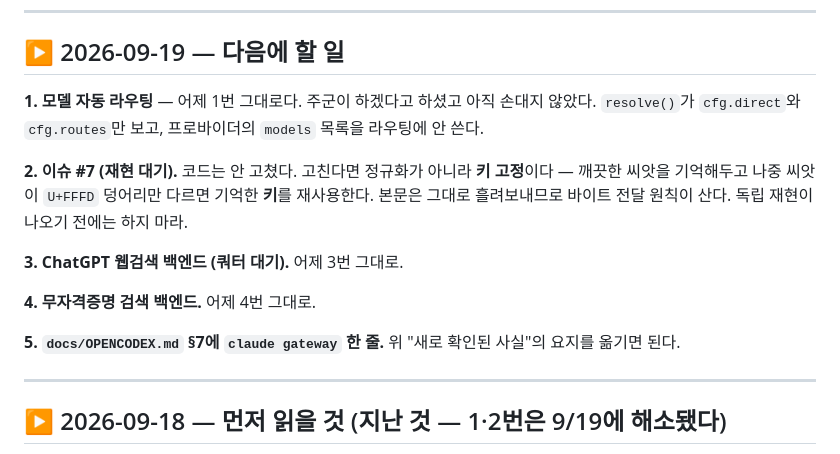
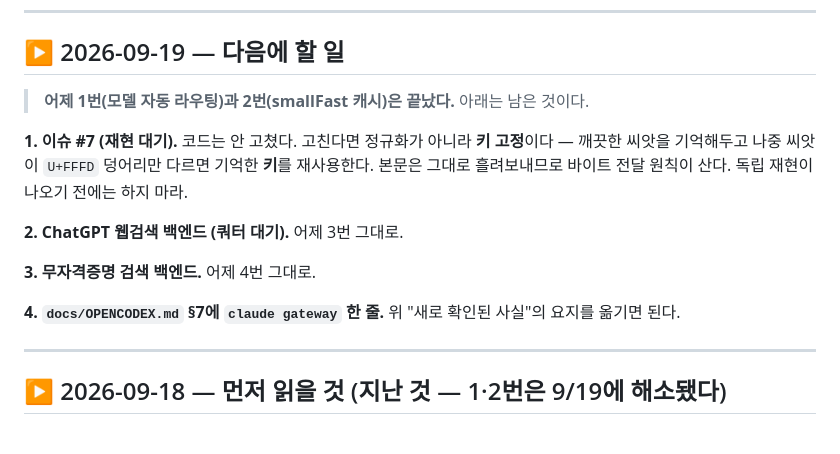
Before and after one commit to PBJ-2/clauderipple, a Markdown page: docs/HANDOFF.ko.md, the part around one of its changes. GitHub-like rendering.

```diff
--- a/docs/HANDOFF.ko.md
+++ b/docs/HANDOFF.ko.md
@@ -103,18 +141,17 @@
 
 ## ▶ 2026-09-19 — 다음에 할 일
 
-**1. 모델 자동 라우팅** — 어제 1번 그대로다. 주군이 하겠다고 하셨고 아직 손대지 않았다.
-`resolve()`가 `cfg.direct`와 `cfg.routes`만 보고, 프로바이더의 `models` 목록을 라우팅에 안 쓴다.
+> **어제 1번(모델 자동 라우팅)과 2번(smallFast 캐시)은 끝났다.** 아래는 남은 것이다.
 
-**2. 이슈 #7 (재현 대기).** 코드는 안 고쳤다. 고친다면 정규화가 아니라 **키 고정**이다 — 깨끗한
+**1. 이슈 #7 (재현 대기).** 코드는 안 고쳤다. 고친다면 정규화가 아니라 **키 고정**이다 — 깨끗한
 씨앗을 기억해두고 나중 씨앗이 `U+FFFD` 덩어리만 다르면 기억한 **키**를 재사용한다. 본문은 그대로
 흘려보내므로 바이트 전달 원칙이 산다. 독립 재현이 나오기 전에는 하지 마라.
 
-**3. ChatGPT 웹검색 백엔드 (쿼터 대기).** 어제 3번 그대로.
+**2. ChatGPT 웹검색 백엔드 (쿼터 대기).** 어제 3번 그대로.
 
-**4. 무자격증명 검색 백엔드.** 어제 4번 그대로.
+**3. 무자격증명 검색 백엔드.** 어제 4번 그대로.
 
-**5. `docs/OPENCODEX.md` §7에 `claude gateway` 한 줄.** 위 "새로 확인된 사실"의 요지를 옮기면 된다.
+**4. `docs/OPENCODEX.md` §7에 `claude gateway` 한 줄.** 위 "새로 확인된 사실"의 요지를 옮기면 된다.
 
 ---
 
```
Also changed, not shown: other parts of docs/HANDOFF.ko.md (+40 -2 lines).
